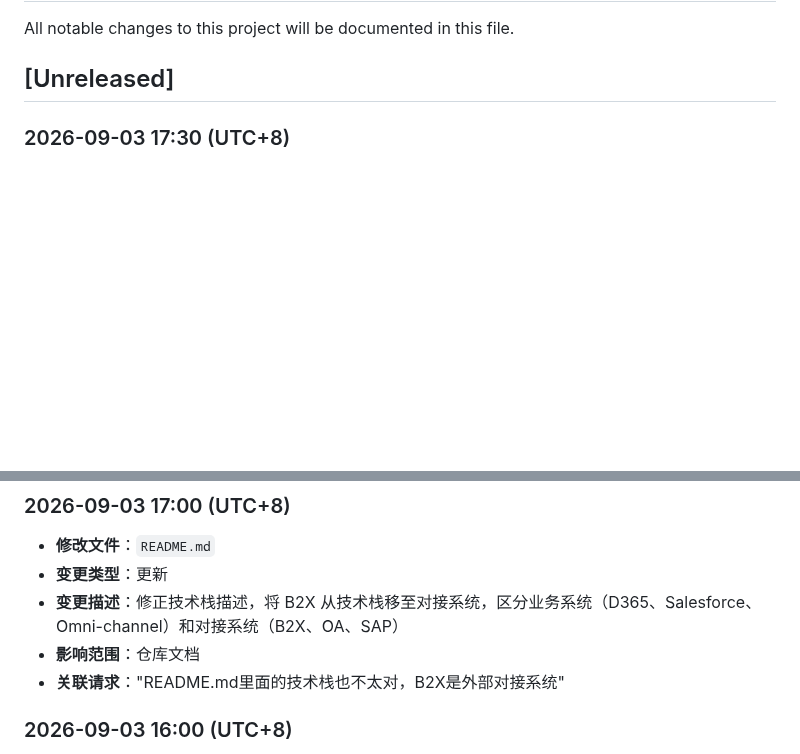
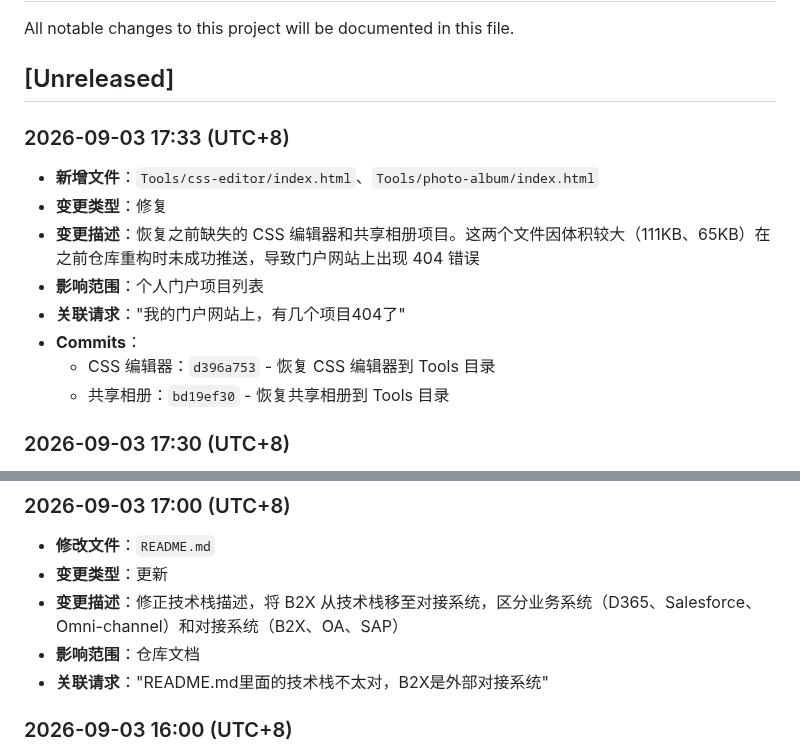
Before and after one commit to KevinLi-0406/kevinli.github.io, a Markdown page: CHANGELOG.md, 2 parts joined by grey strips. GitHub-like rendering; blank space fills up the shorter version.

Commit message:
更新 CHANGELOG: 添加 404 修复的 commit 信息

```diff
--- a/CHANGELOG.md
+++ b/CHANGELOG.md
@@ -3,6 +3,16 @@
 All notable changes to this project will be documented in this file.
 
 ## [Unreleased]
+
+### 2026-09-03 17:33 (UTC+8)
+- **新增文件**：`Tools/css-editor/index.html`、`Tools/photo-album/index.html`
+- **变更类型**：修复
+- **变更描述**：恢复之前缺失的 CSS 编辑器和共享相册项目。这两个文件因体积较大（111KB、65KB）在之前仓库重构时未成功推送，导致门户网站上出现 404 错误
+- **影响范围**：个人门户项目列表
+- **关联请求**："我的门户网站上，有几个项目404了"
+- **Commits**：
+  - CSS 编辑器：`d396a753` - 恢复 CSS 编辑器到 Tools 目录
+  - 共享相册：`bd19ef30` - 恢复共享相册到 Tools 目录
 
 ### 2026-09-03 17:30 (UTC+8)
 - **修改文件**：`README.md`
@@ -16,7 +26,7 @@ All notable changes to this project will be documented in this file.
 - **变更类型**：更新
 - **变更描述**：修正技术栈描述，将 B2X 从技术栈移至对接系统，区分业务系统（D365、Salesforce、Omni-channel）和对接系统（B2X、OA、SAP）
 - **影响范围**：仓库文档
-- **关联请求**："README.md里面的技术栈也不太对，B2X是外部对接系统"
+- **关联请求**："README.md里面的技术栈不太对，B2X是外部对接系统"
 
 ### 2026-09-03 16:00 (UTC+8)
 - **修改文件**：`README.md`
```
